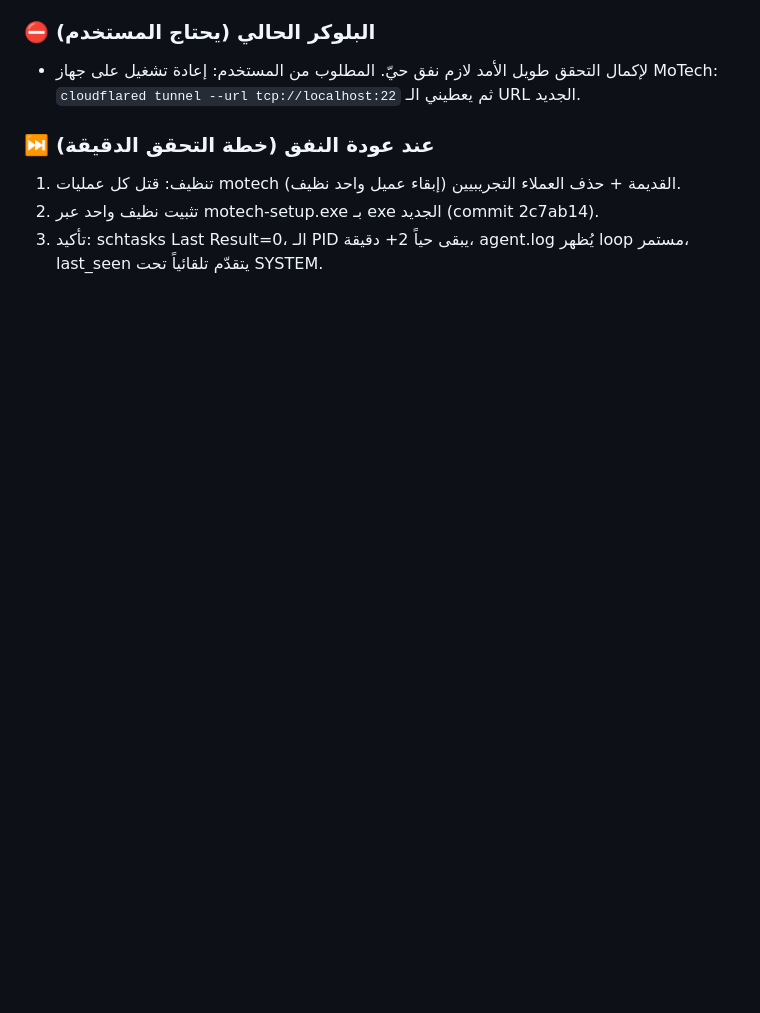
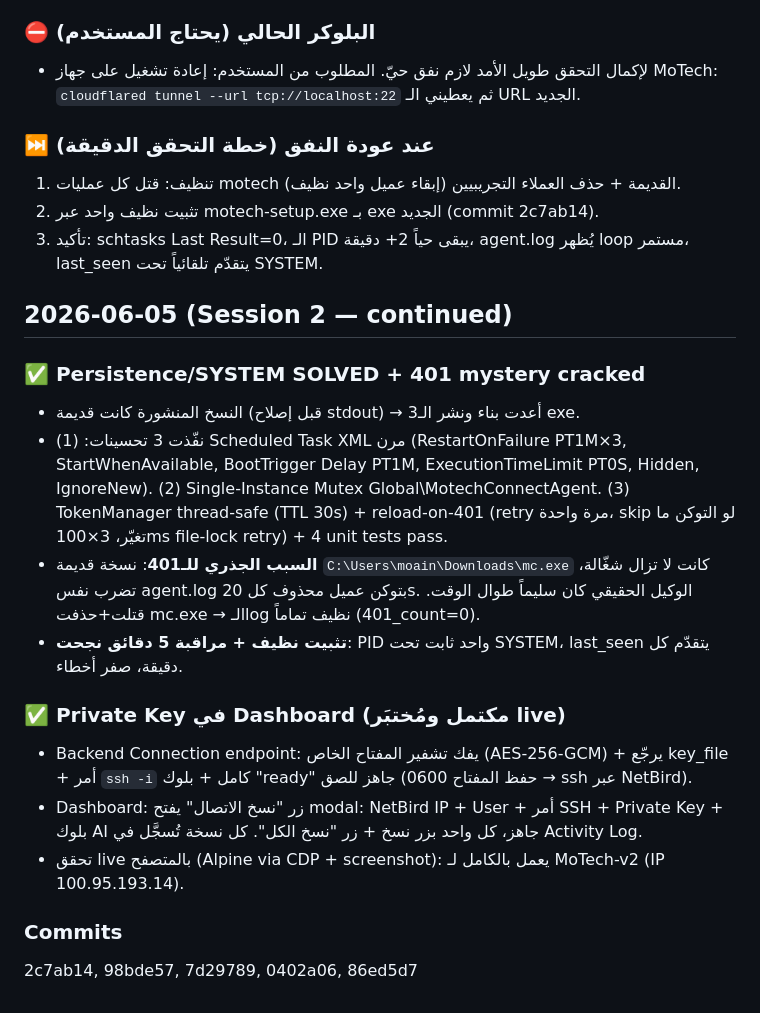
Before and after one commit to moain2026/motech-platform, a Markdown page: planning/PROGRESS.md, the part around the change. Drawn GitHub-style; blank space fills up the shorter version.

Commit message:
docs(progress): session 2 continued — SYSTEM persistence + 401 root cause (stale mc.exe) + Private Key connection modal done

```diff
--- a/planning/PROGRESS.md
+++ b/planning/PROGRESS.md
@@ -92,3 +92,19 @@
 1. تنظيف: قتل كل عمليات motech القديمة + حذف العملاء التجريبيين (إبقاء عميل واحد نظيف).
 2. تثبيت نظيف واحد عبر motech-setup.exe بـ exe الجديد (commit 2c7ab14).
 3. تأكيد: schtasks Last Result=0، الـ PID يبقى حياً 2+ دقيقة، agent.log يُظهر loop مستمر، last_seen يتقدّم تلقائياً تحت SYSTEM.
+
+## 2026-06-05 (Session 2 — continued)
+
+### ✅ Persistence/SYSTEM SOLVED + 401 mystery cracked
+- النسخ المنشورة كانت قديمة (قبل إصلاح stdout) → أعدت بناء ونشر الـ3 exe.
+- نفّذت 3 تحسينات: (1) Scheduled Task XML مرن (RestartOnFailure PT1M×3, StartWhenAvailable, BootTrigger Delay PT1M, ExecutionTimeLimit PT0S, Hidden, IgnoreNew). (2) Single-Instance Mutex Global\MotechConnectAgent. (3) TokenManager thread-safe (TTL 30s) + reload-on-401 (retry مرة واحدة، skip لو التوكن ما تغيّر، 3×100ms file-lock retry) + 4 unit tests pass.
+- **السبب الجذري للـ401**: نسخة قديمة `C:\Users\moain\Downloads\mc.exe` كانت لا تزال شغّالة، تضرب نفس agent.log بتوكن عميل محذوف كل 20s. الوكيل الحقيقي كان سليماً طوال الوقت. قتلت+حذفت mc.exe → الـlog نظيف تماماً (401_count=0).
+- **تثبيت نظيف + مراقبة 5 دقائق نجحت**: PID واحد ثابت تحت SYSTEM، last_seen يتقدّم كل دقيقة، صفر أخطاء.
+
+### ✅ Private Key في Dashboard (مكتمل ومُختبَر live)
+- Backend Connection endpoint: يفك تشفير المفتاح الخاص (AES-256-GCM) + يرجّع key_file + أمر `ssh -i` كامل + بلوك "ready" جاهز للصق (حفظ المفتاح 0600 → ssh عبر NetBird).
+- Dashboard: زر "نسخ الاتصال" يفتح modal: NetBird IP + User + أمر SSH + Private Key + بلوك AI جاهز، كل واحد بزر نسخ + زر "نسخ الكل". كل نسخة تُسجَّل في Activity Log.
+- تحقق live بالمتصفح (Alpine via CDP + screenshot): يعمل بالكامل لـ MoTech-v2 (IP 100.95.193.14).
+
+### Commits
+2c7ab14, 98bde57, 7d29789, 0402a06, 86ed5d7
```
